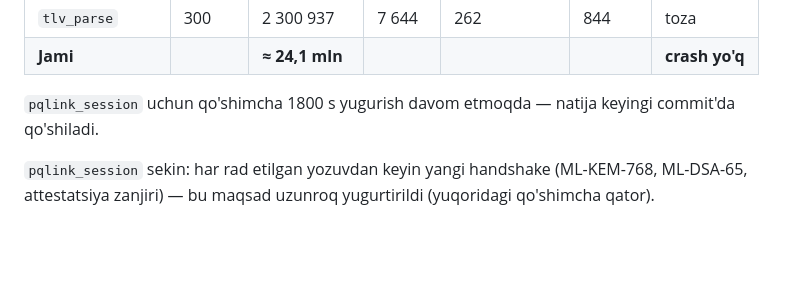
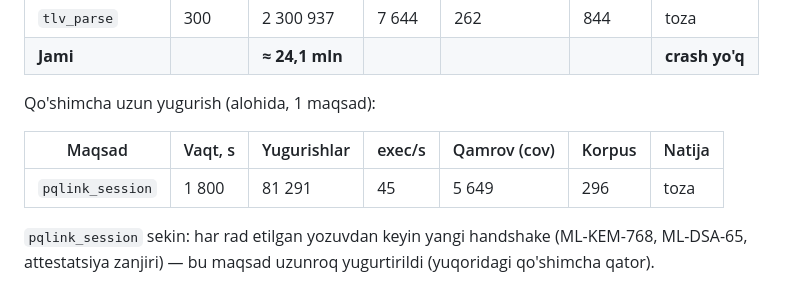
Before and after one commit to JurabekM/Myrep, a Markdown page: m-pay/docs/fuzz-report.md, the part around the change. GitHub-like rendering; blank space fills up the shorter version.

Commit message:
docs(fuzz): pqlink_session 1800 s yugurish natijasi
Co-Authored-By: Claude Opus 5.5 <noreply@anthropic.com>

```diff
--- a/m-pay/docs/fuzz-report.md
+++ b/m-pay/docs/fuzz-report.md
@@ -35,7 +35,11 @@ Mashina: Intel i5-10300H, Windows 10, MSVC ASan; 3 maqsad parallel.
 | `tlv_parse` | 300 | 2 300 937 | 7 644 | 262 | 844 | toza |
 | **Jami** | | **≈ 24,1 mln** | | | | **crash yo'q** |
 
-`pqlink_session` uchun qo'shimcha 1800 s yugurish davom etmoqda — natija keyingi commit'da qo'shiladi.
+Qo'shimcha uzun yugurish (alohida, 1 maqsad):
+
+| Maqsad | Vaqt, s | Yugurishlar | exec/s | Qamrov (cov) | Korpus | Natija |
+|---|---|---|---|---|---|---|
+| `pqlink_session` | 1 800 | 81 291 | 45 | 5 649 | 296 | toza |
 
 `pqlink_session` sekin: har rad etilgan yozuvdan keyin yangi handshake (ML-KEM-768, ML-DSA-65,
 attestatsiya zanjiri) — bu maqsad uzunroq yugurtirildi (yuqoridagi qo'shimcha qator).
```
Also changed, not shown: m-pay/docs/PROGRESS.md (+1 -1 lines).
